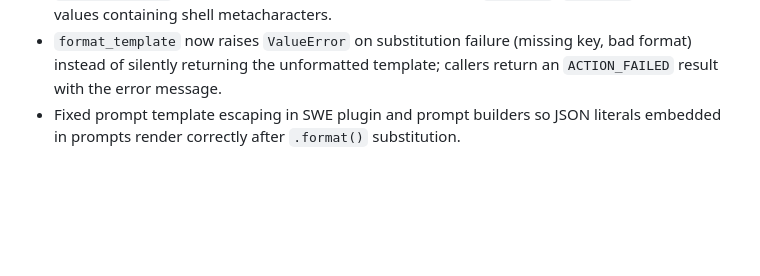
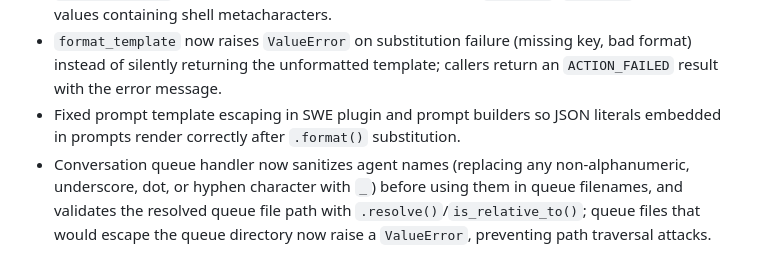
Before and after one commit to ValyrianTech/cronpypeline, a Markdown page: CHANGELOG.md, the part around the change. GitHub-like rendering; blank space fills up the shorter version.

```diff
--- a/CHANGELOG.md
+++ b/CHANGELOG.md
@@ -45,3 +45,4 @@
 - `run_diagnostic` now validates command config values (e.g. `test_cmd`, `lint_cmd`) and rejects values containing shell metacharacters.
 - `format_template` now raises `ValueError` on substitution failure (missing key, bad format) instead of silently returning the unformatted template; callers return an `ACTION_FAILED` result with the error message.
 - Fixed prompt template escaping in SWE plugin and prompt builders so JSON literals embedded in prompts render correctly after `.format()` substitution.
+- Conversation queue handler now sanitizes agent names (replacing any non-alphanumeric, underscore, dot, or hyphen character with `_`) before using them in queue filenames, and validates the resolved queue file path with `.resolve()`/`is_relative_to()`; queue files that would escape the queue directory now raise a `ValueError`, preventing path traversal attacks.
```
Also changed, not shown: README.md (+1 -0 lines).
